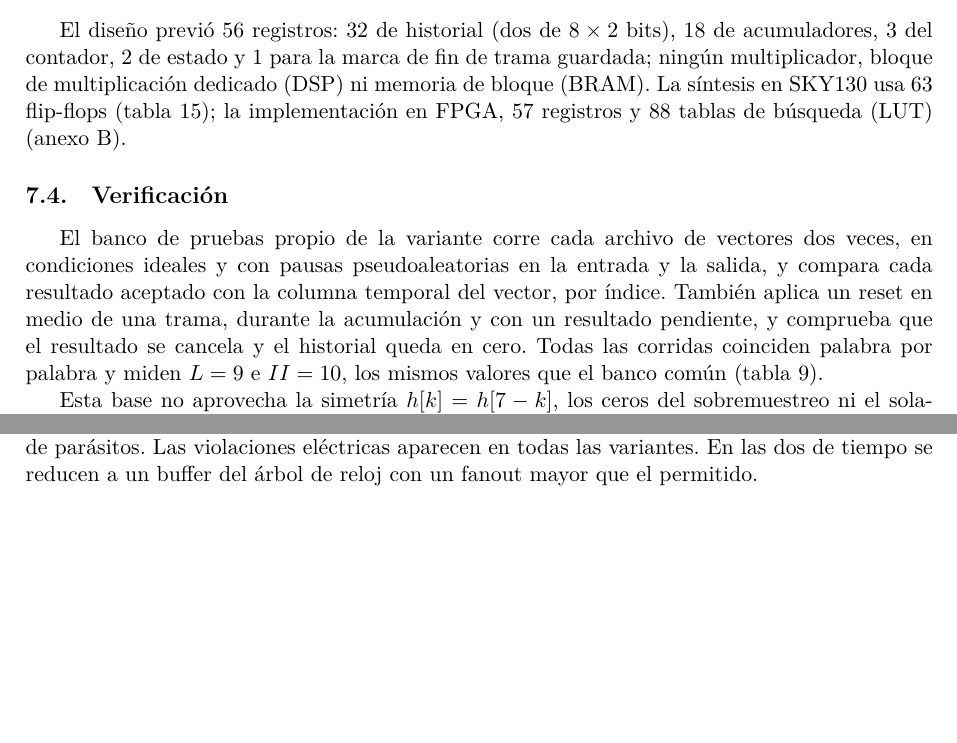
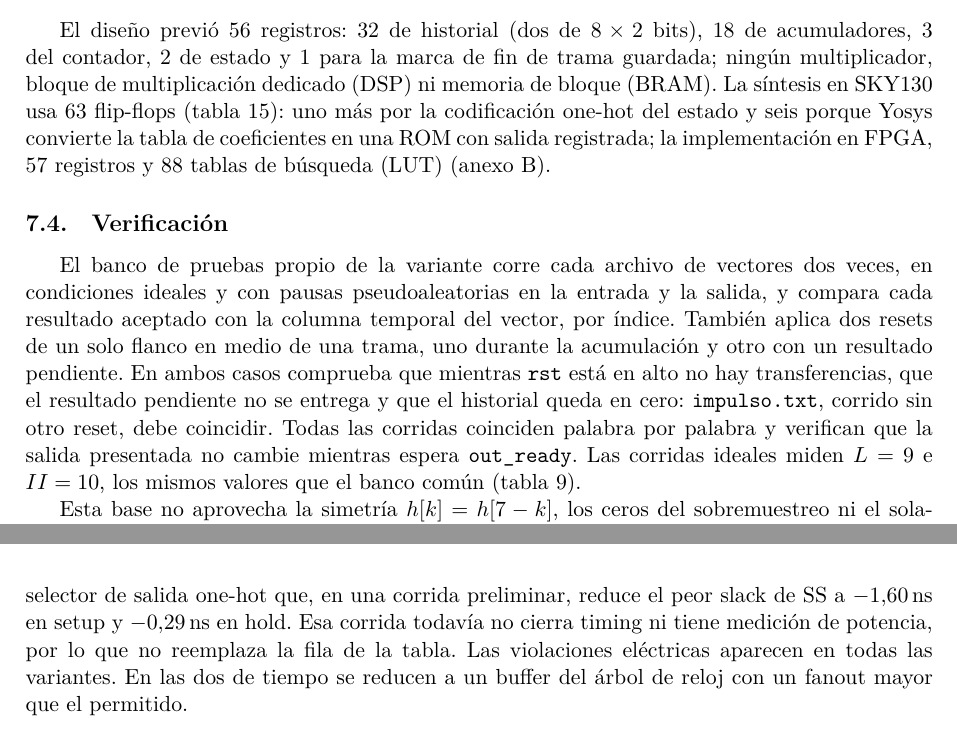
Before and after one commit to EnzoFernandezz11/rrc-fir-rtl, a LaTeX document (docs/informe/main.tex, which reads docs/informe/secciones/07-tiempo.tex, docs/informe/secciones/10-ppa.tex): two parts of pages 10 and 14 of 20 before the commit and two parts of pages 10 and 15 of 20 after it, joined at a grey line, cut so that both start at the same text, the shorter picture padded with empty space. Compiled offline with XeLaTeX.

Commit message:
I02: correcciones de Julián en la sección 7, estado de inicio en C02 y C04 preliminar
- Sec. 7: dos resets de un flanco (MAC y OUT pendiente); L e II solo en
  corridas ideales y salida estable mientras espera out_ready; 63 FF en
  SKY130 = 56 + 1 (estado one-hot) + 6 (ROM con salida registrada);
  in_ready/out_valid dependen también de rst.
- Sec. 8: START como fase de control de un ciclo (Enzo, #48).
- Sec. 10: la fila de C04 es del RTL publicado; el selector one-hot solo
  tiene una corrida preliminar sin cierre.

Co-Authored-By: Claude Opus 5.5 <noreply@anthropic.com>

```diff
--- a/docs/informe/secciones/07-tiempo.tex
+++ b/docs/informe/secciones/07-tiempo.tex
@@ -58,10 +58,10 @@ La latencia es $L = 9$ ciclos, de la aceptación de $x[n]$ al primer ciclo con $
 
 \subsection{Recursos}
 
-El diseño previó 56 registros: 32 de historial (dos de $8 \times 2$ bits), 18 de acumuladores, 3 del contador, 2 de estado y 1 para la marca de fin de trama guardada; ningún multiplicador, bloque de multiplicación dedicado (DSP) ni memoria de bloque (BRAM). La síntesis en SKY130 usa 63 flip-flops (tabla~\ref{tab:ppa}); la implementación en FPGA, 57 registros y 88 tablas de búsqueda (LUT) (anexo~\ref{app:fpga}).
+El diseño previó 56 registros: 32 de historial (dos de $8 \times 2$ bits), 18 de acumuladores, 3 del contador, 2 de estado y 1 para la marca de fin de trama guardada; ningún multiplicador, bloque de multiplicación dedicado (DSP) ni memoria de bloque (BRAM). La síntesis en SKY130 usa 63 flip-flops (tabla~\ref{tab:ppa}): uno más por la codificación one-hot del estado y seis porque Yosys convierte la tabla de coeficientes en una ROM con salida registrada; la implementación en FPGA, 57 registros y 88 tablas de búsqueda (LUT) (anexo~\ref{app:fpga}).
 
 \subsection{Verificación}
 
-El banco de pruebas propio de la variante corre cada archivo de vectores dos veces, en condiciones ideales y con pausas pseudoaleatorias en la entrada y la salida, y compara cada resultado aceptado con la columna temporal del vector, por índice. También aplica un reset en medio de una trama, durante la acumulación y con un resultado pendiente, y comprueba que el resultado se cancela y el historial queda en cero. Todas las corridas coinciden palabra por palabra y miden $L = 9$ e $II = 10$, los mismos valores que el banco común (tabla~\ref{tab:banco}).
+El banco de pruebas propio de la variante corre cada archivo de vectores dos veces, en condiciones ideales y con pausas pseudoaleatorias en la entrada y la salida, y compara cada resultado aceptado con la columna temporal del vector, por índice. También aplica dos resets de un solo flanco en medio de una trama, uno durante la acumulación y otro con un resultado pendiente. En ambos casos comprueba que mientras \texttt{rst} está en alto no hay transferencias, que el resultado pendiente no se entrega y que el historial queda en cero: \texttt{impulso.txt}, corrido sin otro reset, debe coincidir. Todas las corridas coinciden palabra por palabra y verifican que la salida presentada no cambie mientras espera \texttt{out\_ready}. Las corridas ideales miden $L = 9$ e $II = 10$, los mismos valores que el banco común (tabla~\ref{tab:banco}).
 
 Esta base no aprovecha la simetría $h[k] = h[7-k]$, los ceros del sobremuestreo ni el solapamiento de la entrega de $y[n]$ con la aceptación de $x[n+1]$. La variante paralela (sección~\ref{sec:paralelas}) reduce el intervalo con otra estructura y tampoco usa la simetría ni los ceros del sobremuestreo.
--- a/docs/informe/secciones/10-ppa.tex
+++ b/docs/informe/secciones/10-ppa.tex
@@ -41,7 +41,7 @@ El reloj objetivo es 10\,MHz para las variantes serie y 100\,MHz para las parale
 
 En frecuencia serie el intervalo surge de procesar bloques de 8 muestras cada 575 ciclos ($575/8 = 71{,}875$); la paralela entrega un bloque cada 8 ciclos. El throughput es el cociente entre las 2048 muestras y la ventana activa de la simulación, que incluye el llenado inicial: por eso las paralelas quedan apenas debajo de 100\,Mmuestras/s. La energía por muestra es la potencia total por la duración de esa ventana, dividida por 2048. La Fmax es una estimación registro a registro, $1000/(T - \text{slack})$\,MHz, con $T$ el período restringido en ns; no surge de un barrido de frecuencias.
 
-La variante en frecuencia paralela cumple setup y hold en TT (slack de $+2{,}33$ y $+0{,}30$\,ns) y en FF, pero no en SS: 397 a 488 caminos de setup y 7 a 13 de hold violan según la extracción de parásitos. Las violaciones eléctricas aparecen en todas las variantes. En las dos de tiempo se reducen a un buffer del árbol de reloj con un fanout mayor que el permitido.
+La variante en frecuencia paralela cumple setup y hold en TT (slack de $+2{,}33$ y $+0{,}30$\,ns) y en FF, pero no en SS: 397 a 488 caminos de setup y 7 a 13 de hold violan según la extracción de parásitos. Estas cifras corresponden al RTL de la corrida publicada. Después se integró un selector de salida one-hot que, en una corrida preliminar, reduce el peor slack de SS a $-1{,}60$\,ns en setup y $-0{,}29$\,ns en hold. Esa corrida todavía no cierra timing ni tiene medición de potencia, por lo que no reemplaza la fila de la tabla. Las violaciones eléctricas aparecen en todas las variantes. En las dos de tiempo se reducen a un buffer del árbol de reloj con un fanout mayor que el permitido.
 
 \begin{table}[h]
   \centering
```
Also changed, not shown: docs/informe/secciones/08-frecuencia.tex (+1 -1 lines), docs/informe/secciones/07-tiempo.tex (2 more changed lines).
